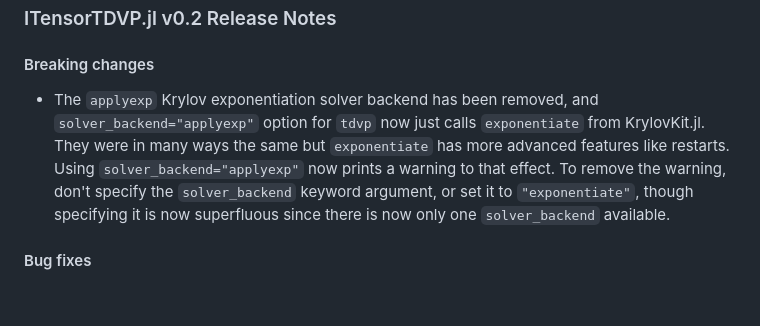
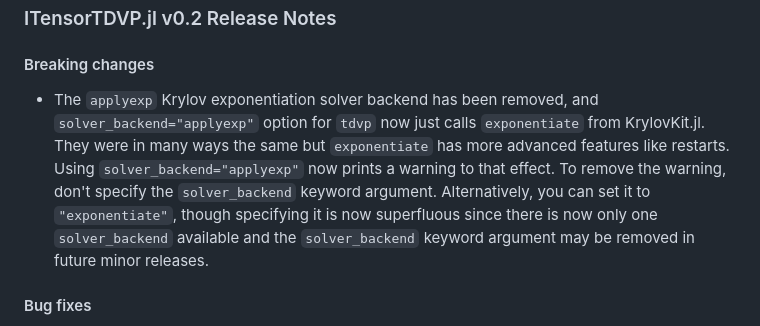
Before and after one commit to ITensor/ITensorTDVP.jl, a Markdown page: README.md, the part around the change. GitHub-like rendering; blank space fills up the shorter version.

Commit message:
Tweaks to README

```diff
--- a/README.md
+++ b/README.md
@@ -23,7 +23,7 @@ pkg> add ITensorTDVP
 
 #### Breaking changes
 
-- The `applyexp` Krylov exponentiation solver backend has been removed, and `solver_backend="applyexp"` option for `tdvp` now just calls `exponentiate` from KrylovKit.jl. They were in many ways the same but `exponentiate` has more advanced features like restarts. Using `solver_backend="applyexp"` now prints a warning to that effect. To remove the warning, don't specify the `solver_backend` keyword argument, or set it to `"exponentiate"`, though specifying it is now superfluous since there is now only one `solver_backend` available.
+- The `applyexp` Krylov exponentiation solver backend has been removed, and `solver_backend="applyexp"` option for `tdvp` now just calls `exponentiate` from KrylovKit.jl. They were in many ways the same but `exponentiate` has more advanced features like restarts. Using `solver_backend="applyexp"` now prints a warning to that effect. To remove the warning, don't specify the `solver_backend` keyword argument. Alternatively, you can set it to `"exponentiate"`, though specifying it is now superfluous since there is now only one `solver_backend` available and the `solver_backend` keyword argument may be removed in future minor releases.
 
 #### Bug fixes
 
```
